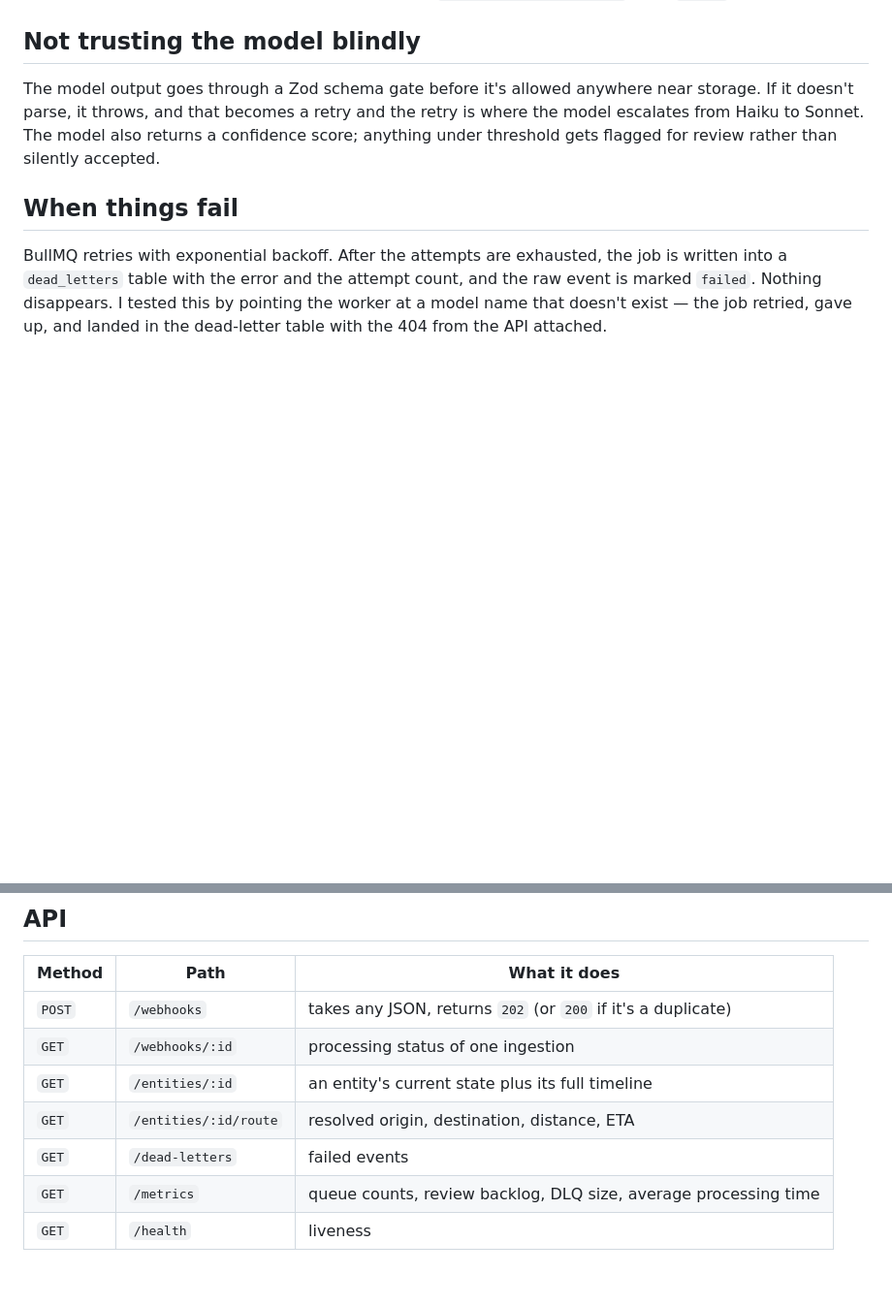
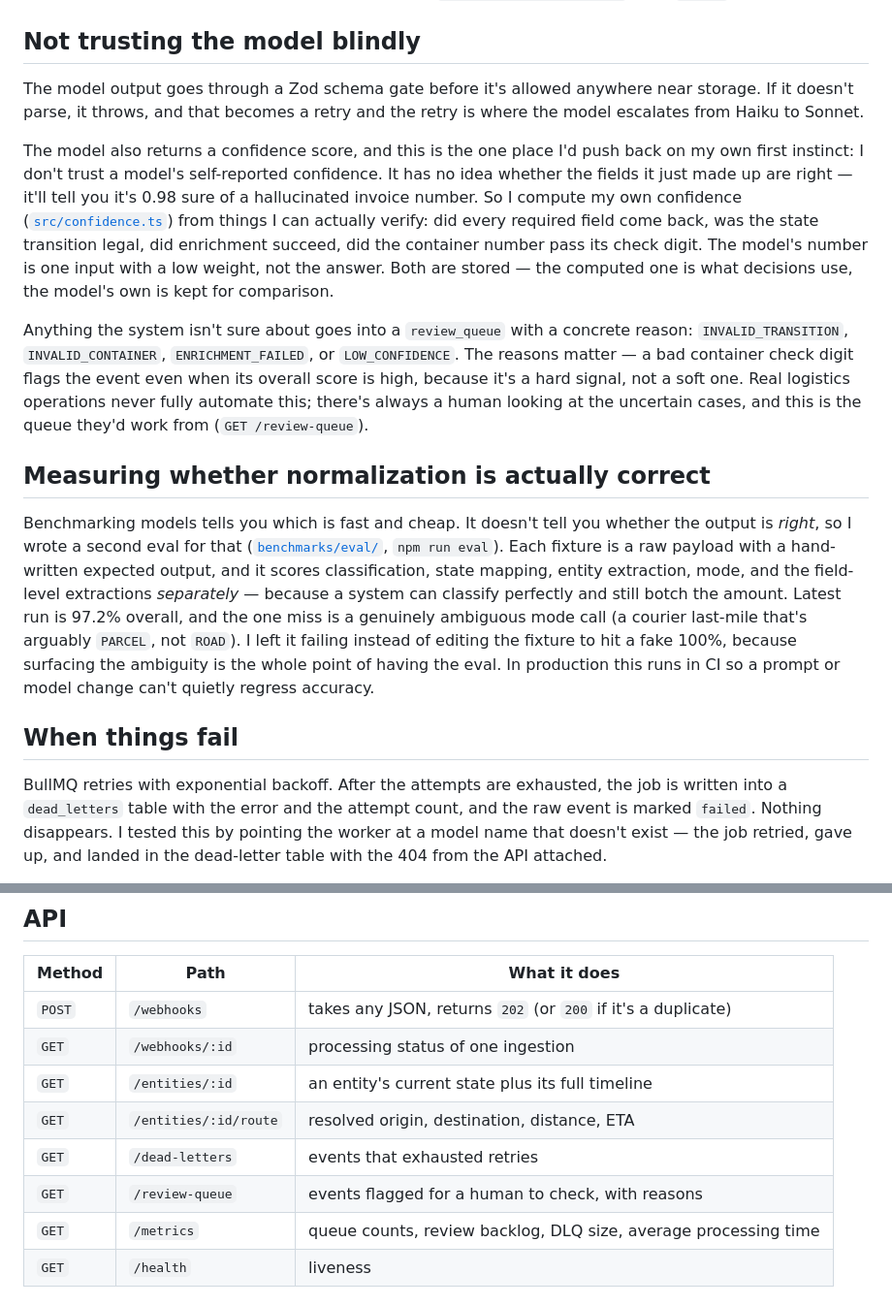
Before and after one commit to Vswaroop04/Glacis, a Markdown page: README.md, 2 parts joined by grey strips. Shown at 97% size. Rendered like a GitHub page; blank space fills up the shorter version.

```diff
--- a/README.md
+++ b/README.md
@@ -51,7 +51,15 @@ On top of the timestamp guard there's a small state machine ([`src/state-machine
 
 ## Not trusting the model blindly
 
-The model output goes through a Zod schema gate before it's allowed anywhere near storage. If it doesn't parse, it throws, and that becomes a retry and the retry is where the model escalates from Haiku to Sonnet. The model also returns a confidence score; anything under threshold gets flagged for review rather than silently accepted.
+The model output goes through a Zod schema gate before it's allowed anywhere near storage. If it doesn't parse, it throws, and that becomes a retry and the retry is where the model escalates from Haiku to Sonnet.
+
+The model also returns a confidence score, and this is the one place I'd push back on my own first instinct: I don't trust a model's self-reported confidence. It has no idea whether the fields it just made up are right — it'll tell you it's 0.98 sure of a hallucinated invoice number. So I compute my own confidence ([`src/confidence.ts`](src/confidence.ts)) from things I can actually verify: did every required field come back, was the state transition legal, did enrichment succeed, did the container number pass its check digit. The model's number is one input with a low weight, not the answer. Both are stored — the computed one is what decisions use, the model's own is kept for comparison.
+
+Anything the system isn't sure about goes into a `review_queue` with a concrete reason: `INVALID_TRANSITION`, `INVALID_CONTAINER`, `ENRICHMENT_FAILED`, or `LOW_CONFIDENCE`. The reasons matter — a bad container check digit flags the event even when its overall score is high, because it's a hard signal, not a soft one. Real logistics operations never fully automate this; there's always a human looking at the uncertain cases, and this is the queue they'd work from (`GET /review-queue`).
+
+## Measuring whether normalization is actually correct
+
+Benchmarking models tells you which is fast and cheap. It doesn't tell you whether the output is *right*, so I wrote a second eval for that ([`benchmarks/eval/`](benchmarks/eval/README.md), `npm run eval`). Each fixture is a raw payload with a hand-written expected output, and it scores classification, state mapping, entity extraction, mode, and the field-level extractions *separately* — because a system can classify perfectly and still botch the amount. Latest run is 97.2% overall, and the one miss is a genuinely ambiguous mode call (a courier last-mile that's arguably `PARCEL`, not `ROAD`). I left it failing instead of editing the fixture to hit a fake 100%, because surfacing the ambiguity is the whole point of having the eval. In production this runs in CI so a prompt or model change can't quietly regress accuracy.
 
 ## When things fail
 
@@ -103,7 +111,8 @@ It's event-sourcing in spirit: the raw payload and the event log are immutable,
 | `GET` | `/webhooks/:id` | processing status of one ingestion |
 | `GET` | `/entities/:id` | an entity's current state plus its full timeline |
 | `GET` | `/entities/:id/route` | resolved origin, destination, distance, ETA |
-| `GET` | `/dead-letters` | failed events |
+| `GET` | `/dead-letters` | events that exhausted retries |
+| `GET` | `/review-queue` | events flagged for a human to check, with reasons |
 | `GET` | `/metrics` | queue counts, review backlog, DLQ size, average processing time |
 | `GET` | `/health` | liveness |
 
```
Also changed, not shown: other parts of README.md (+25 -5 lines).
